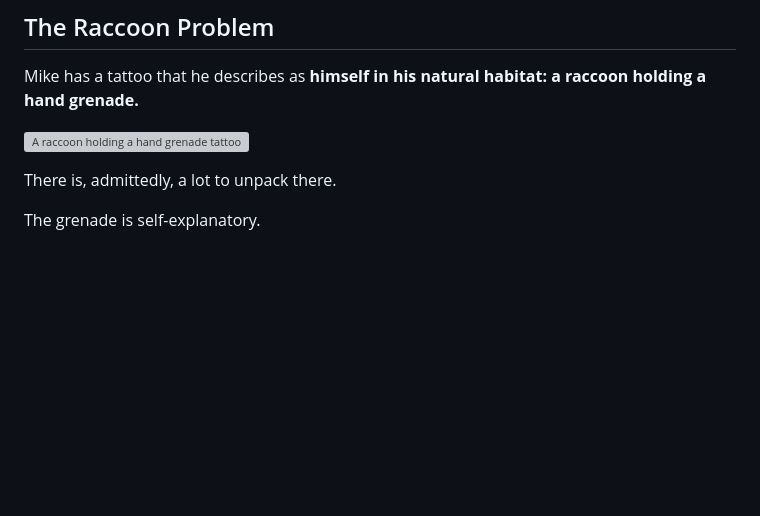
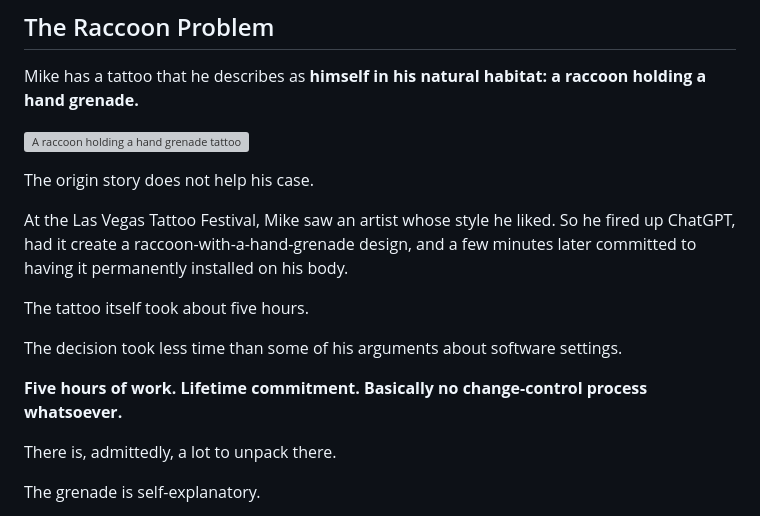
Before and after one commit to mikesimone/mikesimone, a Markdown page: README.md, the part around the change. Rendered like a GitHub page; blank space fills up the shorter version; grey boxes are pictures that could not be loaded.

Commit message:
Add raccoon tattoo origin story

```diff
--- a/README.md
+++ b/README.md
@@ -32,6 +32,16 @@ Consider it his first optimization.
 Mike has a tattoo that he describes as **himself in his natural habitat: a raccoon holding a hand grenade.**
 
 ![A raccoon holding a hand grenade tattoo](https://raw.githubusercontent.com/mikesimone/mikesimone/main/images/tattoo.jpg)
+
+The origin story does not help his case.
+
+At the Las Vegas Tattoo Festival, Mike saw an artist whose style he liked. So he fired up ChatGPT, had it create a raccoon-with-a-hand-grenade design, and a few minutes later committed to having it permanently installed on his body.
+
+The tattoo itself took about five hours.
+
+The decision took less time than some of his arguments about software settings.
+
+**Five hours of work. Lifetime commitment. Basically no change-control process whatsoever.**
 
 There is, admittedly, a lot to unpack there.
 
```
